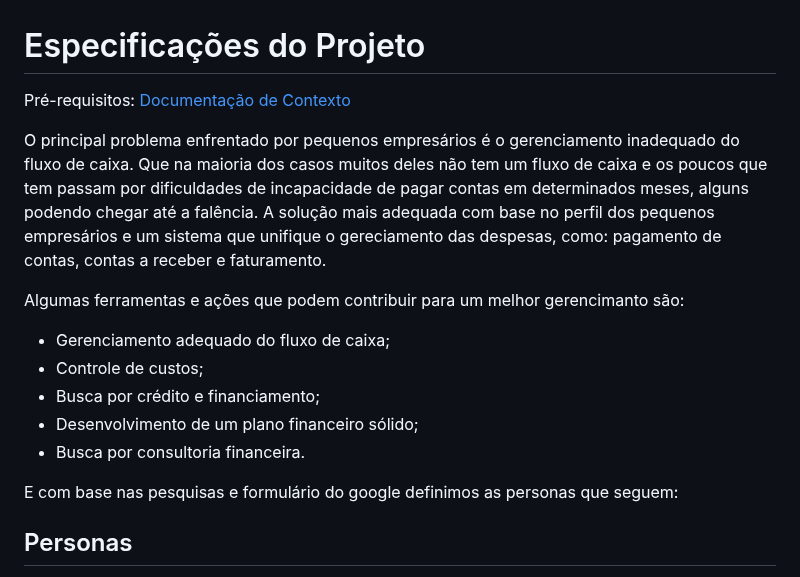
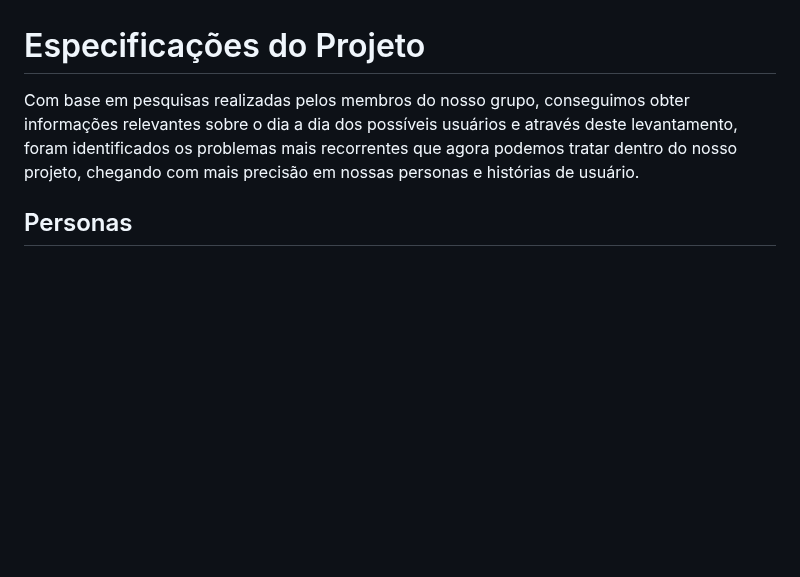
Before and after one commit to ICEI-PUC-Minas-PMV-ADS/pmv-ads-2023-1-e1-proj-web-t5-pmv-ads-2023-1-e1-proj-web-t5-protags, a Markdown page: docs/02-Especificação do Projeto.md, the part around the change. Drawn GitHub-style; blank space fills up the shorter version.

```diff
--- a/docs/02-Especificação do Projeto.md
+++ b/docs/02-Especificação do Projeto.md
@@ -1,17 +1,6 @@
 # Especificações do Projeto
 
-<span style="color:red">Pré-requisitos: <a href="1-Documentação de Contexto.md"> Documentação de Contexto</a></span>
-
-O principal problema enfrentado por pequenos empresários é o gerenciamento inadequado do fluxo de caixa. Que na maioria dos casos muitos deles não tem um fluxo de caixa e os poucos que tem passam por dificuldades de incapacidade de pagar contas em determinados meses, alguns podendo chegar até a falência. A solução mais adequada com base no perfil dos pequenos empresários e um sistema que unifique o gereciamento das despesas, como: pagamento de contas, contas a receber e faturamento.
-
-Algumas ferramentas e ações que podem contribuir para um melhor gerencimanto são:
-  * Gerenciamento adequado do fluxo de caixa;
-  * Controle de custos;
-  * Busca por crédito e financiamento;
-  * Desenvolvimento de um plano financeiro sólido;
-  * Busca por consultoria financeira.
-
- E com base nas pesquisas e formulário do google definimos as personas que seguem:
+Com base em pesquisas realizadas pelos membros do nosso grupo, conseguimos obter informações relevantes sobre o dia a dia dos possíveis usuários e através deste levantamento, foram identificados os problemas mais recorrentes que agora podemos tratar dentro do nosso projeto, chegando com mais precisão em nossas personas e histórias de usuário.
 
 ## Personas
 
```
